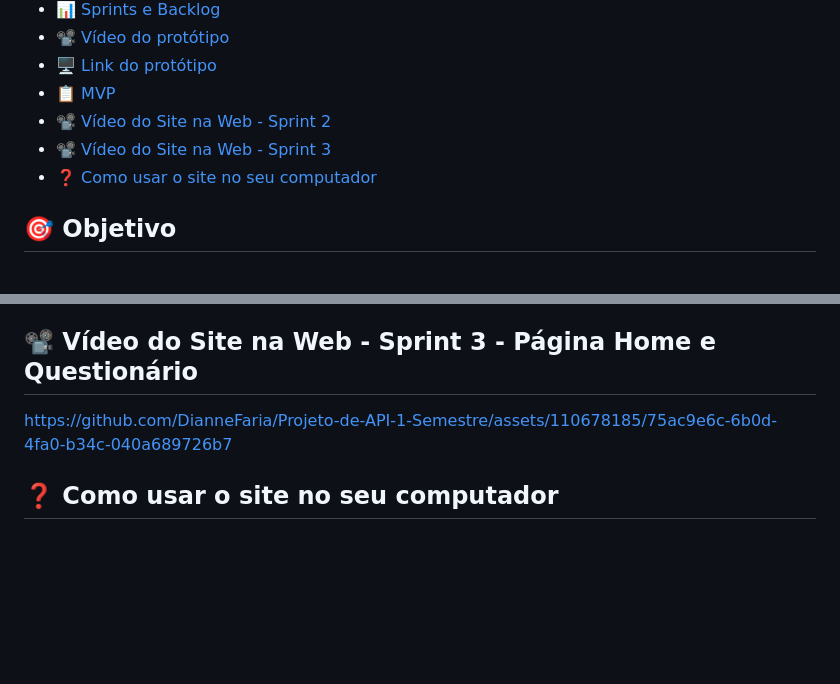
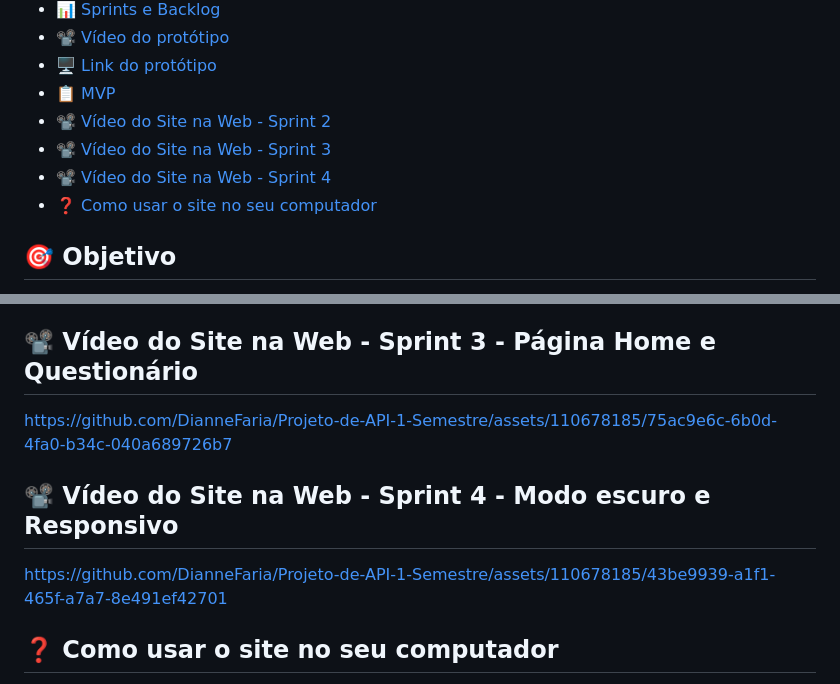
Before and after one commit to DianneFaria/Projeto-de-API-1-Semestre, a Markdown page: README.md, 2 parts joined by grey strips. GitHub-like rendering; blank space fills up the shorter version.

Commit message:
sprint 4

```diff
--- a/README.md
+++ b/README.md
@@ -12,6 +12,7 @@
 * [📋 MVP](#-mvp)
 * [📽️ Vídeo do Site na Web - Sprint 2 ](#%EF%B8%8F-vídeo-do-site-na-web---sprint-2)
 * [📽️ Vídeo do Site na Web - Sprint 3](#%EF%B8%8F-vídeo-do-site-na-web---sprint-3---página-home-e-questionário)
+* [📽️ Vídeo do Site na Web - Sprint 4](#%EF%B8%8F-vídeo-do-site-na-web---sprint-4---modo-escuro-e-responsivo)
 * [❓ Como usar o site no seu computador](#-como-usar-o-site-no-seu-computador)
 
 ## 🎯 Objetivo
@@ -100,6 +101,10 @@ https://github.com/DianneFaria/Projeto-de-API-1-Semestre/assets/126246097/12c8c7
 
 https://github.com/DianneFaria/Projeto-de-API-1-Semestre/assets/110678185/75ac9e6c-6b0d-4fa0-b34c-040a689726b7
 
+## 📽️ Vídeo do Site na Web - Sprint 4 - Modo escuro e Responsivo
+
+https://github.com/DianneFaria/Projeto-de-API-1-Semestre/assets/110678185/43be9939-a1f1-465f-a7a7-8e491ef42701
+
 ## ❓ Como usar o site no seu computador
 •  O Github permite que você baixe os arquivos do projeto como uma pasta zip, dessa forma você pode acessar a plataforma por meio de seu cmd.
 
```
